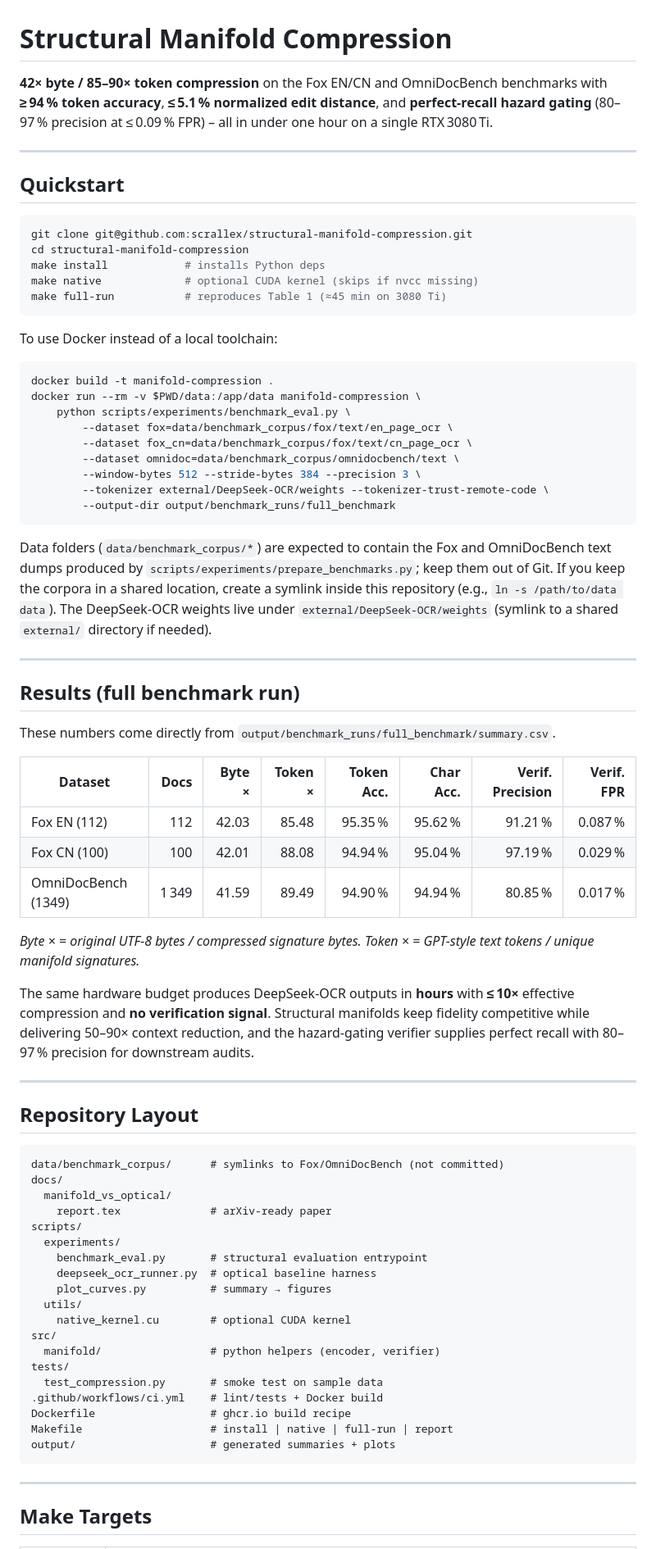
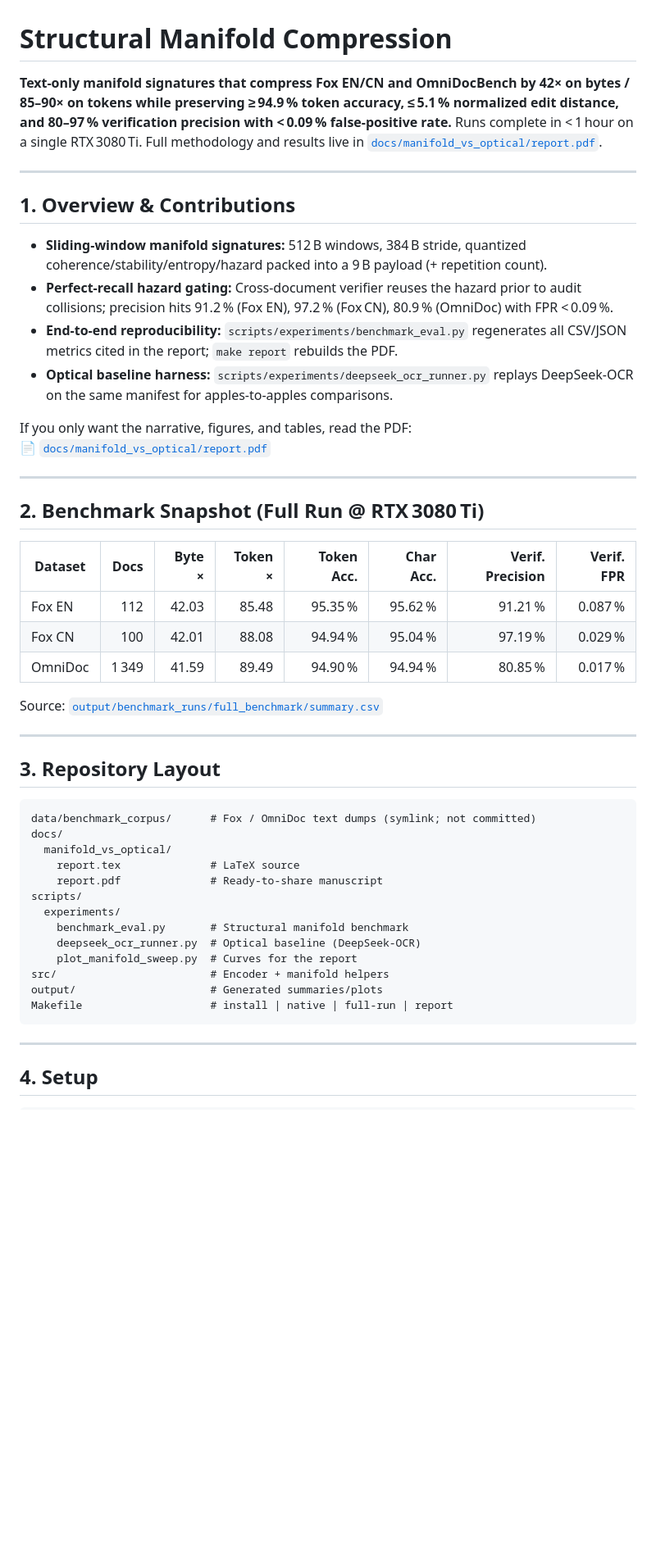
Before and after one commit to SepDynamics/structural-manifold-compression, a Markdown page: README.md, the part around the change printed below. Shown: that part at 82% size. GitHub-like rendering; blank space fills up the shorter version.

````diff
--- a/README.md
+++ b/README.md
@@ -1,78 +1,52 @@
 # Structural Manifold Compression
 
-**42× byte / 85–90× token compression** on the Fox EN/CN and OmniDocBench benchmarks with **≥ 94 % token accuracy**, **≤ 5.1 % normalized edit distance**, and **perfect-recall hazard gating** (80–97 % precision at ≤ 0.09 % FPR) – all in under one hour on a single RTX 3080 Ti.
+**Text-only manifold signatures that compress Fox EN/CN and OmniDocBench by 42× on bytes / 85–90× on tokens while preserving ≥ 94.9 % token accuracy, ≤ 5.1 % normalized edit distance, and 80–97 % verification precision with < 0.09 % false-positive rate.** Runs complete in < 1 hour on a single RTX 3080 Ti. Full methodology and results live in [`docs/manifold_vs_optical/report.pdf`](docs/manifold_vs_optical/report.pdf).
 
 ---
 
-## Quickstart
+## 1. Overview & Contributions
 
-```bash
-git clone git@github.com:scrallex/structural-manifold-compression.git
-cd structural-manifold-compression
-make install            # installs Python deps
-make native             # optional CUDA kernel (skips if nvcc missing)
-make full-run           # reproduces Table 1 (≈45 min on 3080 Ti)
-```
+- **Sliding-window manifold signatures:** 512 B windows, 384 B stride, quantized coherence/stability/entropy/hazard packed into a 9 B payload (+ repetition count).
+- **Perfect-recall hazard gating:** Cross-document verifier reuses the hazard prior to audit collisions; precision hits 91.2 % (Fox EN), 97.2 % (Fox CN), 80.9 % (OmniDoc) with FPR < 0.09 %.
+- **End-to-end reproducibility:** `scripts/experiments/benchmark_eval.py` regenerates all CSV/JSON metrics cited in the report; `make report` rebuilds the PDF.
+- **Optical baseline harness:** `scripts/experiments/deepseek_ocr_runner.py` replays DeepSeek-OCR on the same manifest for apples-to-apples comparisons.
 
-To use Docker instead of a local toolchain:
-
-```bash
-docker build -t manifold-compression .
-docker run --rm -v $PWD/data:/app/data manifold-compression \
-    python scripts/experiments/benchmark_eval.py \
-        --dataset fox=data/benchmark_corpus/fox/text/en_page_ocr \
-        --dataset fox_cn=data/benchmark_corpus/fox/text/cn_page_ocr \
-        --dataset omnidoc=data/benchmark_corpus/omnidocbench/text \
-        --window-bytes 512 --stride-bytes 384 --precision 3 \
-        --tokenizer external/DeepSeek-OCR/weights --tokenizer-trust-remote-code \
-        --output-dir output/benchmark_runs/full_benchmark
-```
-
-Data folders (`data/benchmark_corpus/*`) are expected to contain the Fox and OmniDocBench text dumps produced by `scripts/experiments/prepare_benchmarks.py`; keep them out of Git. If you keep the corpora in a shared location, create a symlink inside this repository (e.g., `ln -s /path/to/data data`). The DeepSeek-OCR weights live under `external/DeepSeek-OCR/weights` (symlink to a shared `external/` directory if needed).
+If you only want the narrative, figures, and tables, read the PDF:
+📄 [`docs/manifold_vs_optical/report.pdf`](docs/manifold_vs_optical/report.pdf)
 
 ---
 
-## Results (full benchmark run)
-
-These numbers come directly from `output/benchmark_runs/full_benchmark/summary.csv`.
+## 2. Benchmark Snapshot (Full Run @ RTX 3080 Ti)
 
 | Dataset | Docs | Byte × | Token × | Token Acc. | Char Acc. | Verif. Precision | Verif. FPR |
 |---------|-----:|-------:|--------:|-----------:|----------:|-----------------:|-----------:|
-| Fox EN (112)  | 112 | 42.03 | 85.48 | 95.35 % | 95.62 % | 91.21 % | 0.087 % |
-| Fox CN (100)  | 100 | 42.01 | 88.08 | 94.94 % | 95.04 % | 97.19 % | 0.029 % |
-| OmniDocBench (1349) | 1 349 | 41.59 | 89.49 | 94.90 % | 94.94 % | 80.85 % | 0.017 % |
+| Fox EN  | 112 | 42.03 | 85.48 | 95.35 % | 95.62 % | 91.21 % | 0.087 % |
+| Fox CN  | 100 | 42.01 | 88.08 | 94.94 % | 95.04 % | 97.19 % | 0.029 % |
+| OmniDoc | 1 349 | 41.59 | 89.49 | 94.90 % | 94.94 % | 80.85 % | 0.017 % |
 
-*Byte × = original UTF-8 bytes / compressed signature bytes. Token × = GPT-style text tokens / unique manifold signatures.*
-
-The same hardware budget produces DeepSeek-OCR outputs in **hours** with **≤ 10×** effective compression and **no verification signal**. Structural manifolds keep fidelity competitive while delivering 50–90× context reduction, and the hazard-gating verifier supplies perfect recall with 80–97 % precision for downstream audits.
+Source: [`output/benchmark_runs/full_benchmark/summary.csv`](output/benchmark_runs/full_benchmark/summary.csv)
 
 ---
 
-## Repository Layout
+## 3. Repository Layout
 
 ```
-data/benchmark_corpus/      # symlinks to Fox/OmniDocBench (not committed)
+data/benchmark_corpus/      # Fox / OmniDoc text dumps (symlink; not committed)
 docs/
   manifold_vs_optical/
-    report.tex              # arXiv-ready paper
+    report.tex              # LaTeX source
+    report.pdf              # Ready-to-share manuscript
 scripts/
   experiments/
-    benchmark_eval.py       # structural evaluation entrypoint
-    deepseek_ocr_runner.py  # optical baseline harness
-    plot_curves.py          # summary → figures
-  utils/
-    native_kernel.cu        # optional CUDA kernel
-src/
-  manifold/                 # python helpers (encoder, verifier)
-tests/
-  test_compression.py       # smoke test on sample data
-.github/workflows/ci.yml    # lint/tests + Docker build
-Dockerfile                  # ghcr.io build recipe
+    benchmark_eval.py       # Structural manifold benchmark
+    deepseek_ocr_runner.py  # Optical baseline (DeepSeek-OCR)
+    plot_manifold_sweep.py  # Curves for the report
+src/                        # Encoder + manifold helpers
+output/                     # Generated summaries/plots
 Makefile                    # install | native | full-run | report
-output/                     # generated summaries + plots
 ```
 
 ---
 
-## Make Targets
+## 4. Setup
 
````
Also changed, not shown: other parts of README.md (+71 -38 lines).
